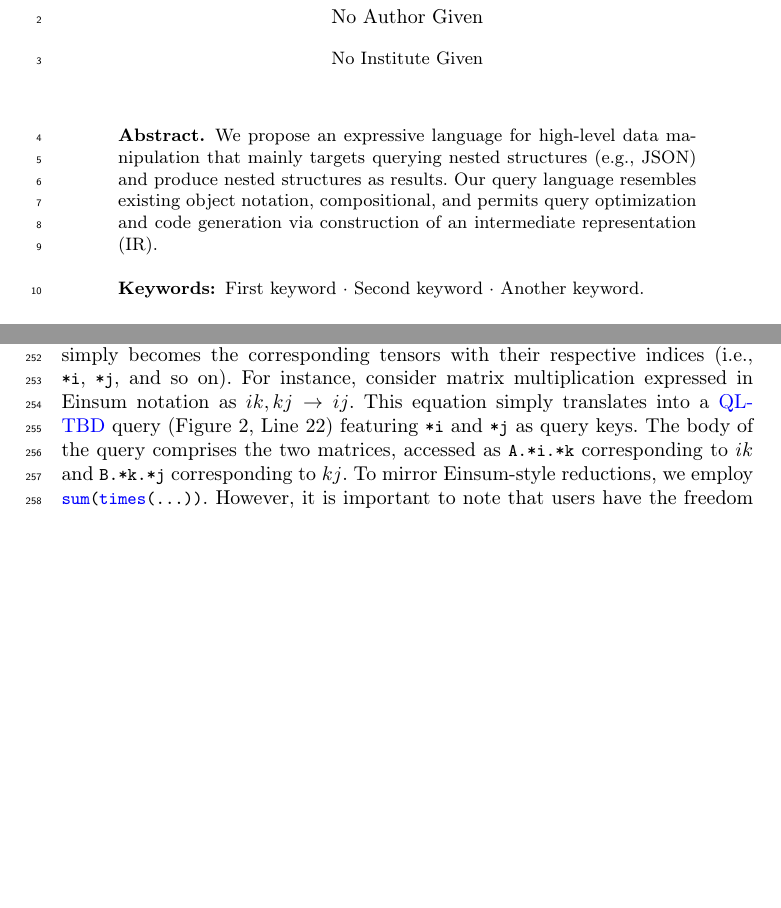
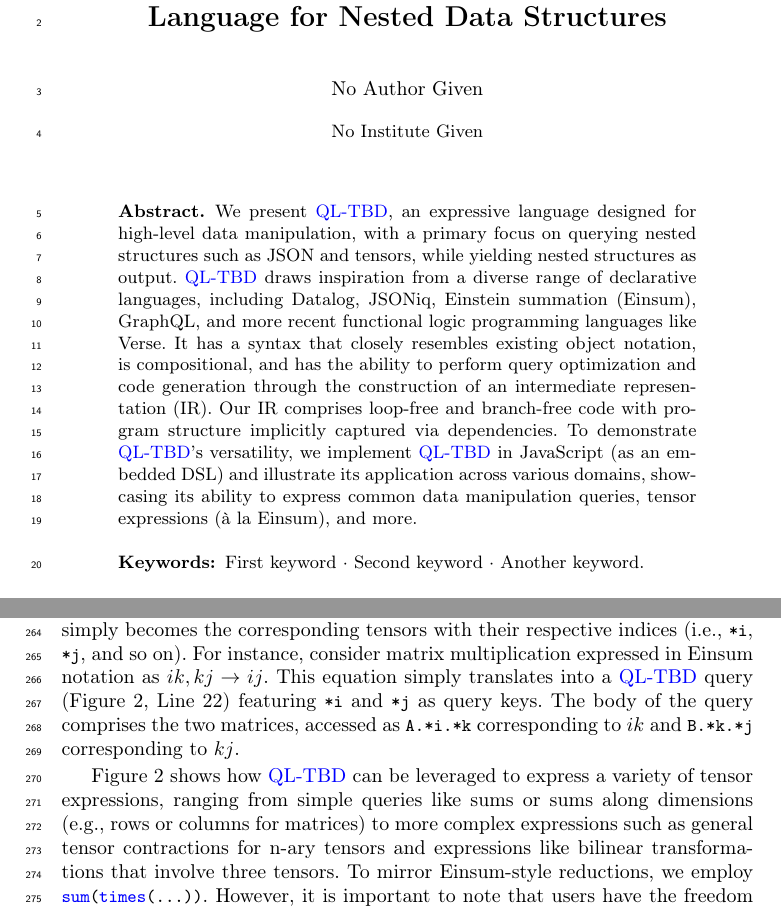
Before and after one commit to rhyme-lang/rhyme, a LaTeX paper (paper/paper.tex): two parts of pages 1 and 8 of 9 before the commit and two parts of pages 1 and 8 of 10 after it, joined at a grey line, cut at the place of the change, the shorter picture padded with empty space. Compiled offline with pdfLaTeX.

Commit message:
abstract and title

```diff
--- a/paper/paper.tex
+++ b/paper/paper.tex
@@ -36,7 +36,7 @@
 %
 \begin{document}
 %
-\title{[TBD] Building a Query Language?}
+\title{\lang{}:A Data-Centric Expressive Query Language for Nested Data Structures}
 
 %
 %\titlerunning{Abbreviated paper title}
@@ -58,13 +58,23 @@
 \maketitle              % typeset the header of the contribution
 %
 \begin{abstract}
-We propose an expressive language for high-level data manipulation that
-mainly targets querying nested structures (e.g., JSON) and produce nested
-structures as results.
-Our query language resembles existing object notation, compositional, and
-permits query optimization and code generation via construction of an
-intermediate representation (IR).
-
+We present \lang{}, an expressive language designed for high-level data manipulation,
+with a primary focus on querying nested structures such as JSON and tensors,
+while yielding nested structures as output.
+\lang{} draws inspiration from a diverse range of declarative languages,
+including Datalog, JSONiq, Einstein summation (Einsum), GraphQL, and more
+recent functional logic programming languages like Verse.
+It has a syntax that closely resembles existing object notation,
+is compositional, and has the ability to perform query optimization and
+code generation through the construction of an intermediate
+representation (IR).
+Our IR comprises loop-free and branch-free code with program structure
+implicitly captured via dependencies.
+To demonstrate \lang{}'s versatility,
+we implement \lang{} in JavaScript (as an embedded DSL) and
+illustrate its application
+across various domains, showcasing its ability to express common
+data manipulation queries, tensor expressions (à la Einsum), and more.
 
 \keywords{First keyword  \and Second keyword \and Another keyword.}
 \end{abstract}
@@ -716,6 +729,12 @@
 This equation simply translates into a \lang{} query (\Cref{fig:tensors}, Line~\ref{code:matmulquery}) featuring \inline{*i} and
 \inline{*j} as query keys. The body of the query comprises the two matrices, accessed as
 \inline{A.*i.*k} corresponding to $ik$ and \inline{B.*k.*j} corresponding to $kj$.
+
+\Cref{fig:tensors} shows how \lang{} can be leveraged to express a variety of
+tensor expressions, ranging from simple queries like sums or sums along
+dimensions (e.g., rows or columns for matrices) to more complex expressions
+such as general tensor contractions for n-ary tensors and expressions like
+bilinear transformations that involve three tensors.
 To mirror Einsum-style reductions, we employ \inline{sum(times(...))}.
 However, it is important to note that users have the freedom to choose
 any type of reductions beyond just $\sum$ and $\times$, allowing more flexibility.
```
Also changed, not shown: paper/paper.tex (30 more changed lines).
